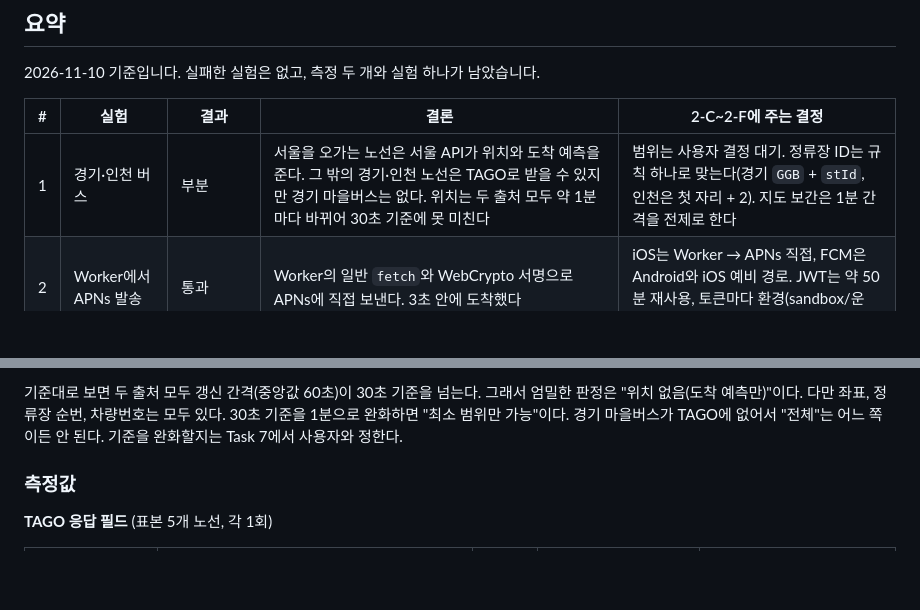
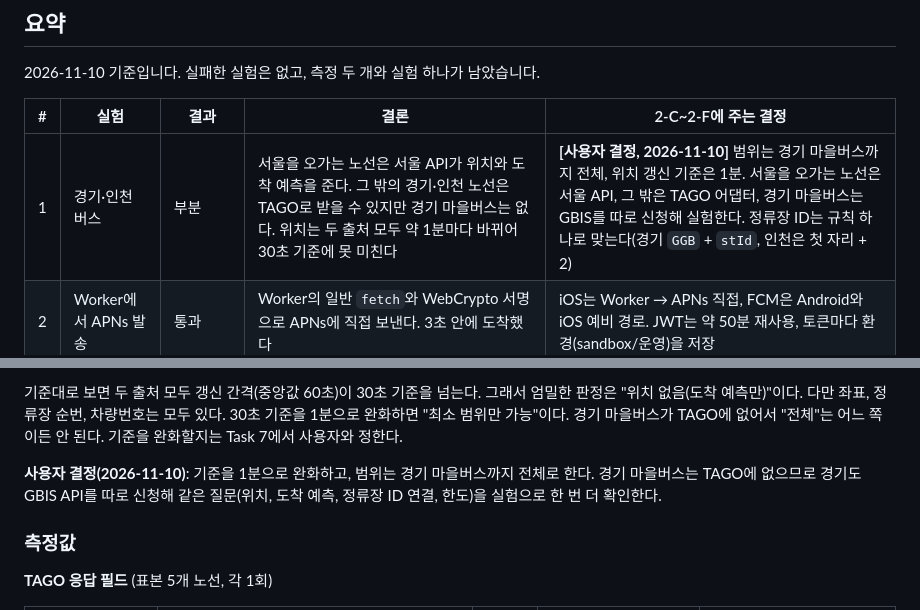
Before and after one commit to CMU02/Betro, a Markdown page: docs/research/2026-11-06-mvp2-experiments.md, 2 parts joined by grey strips. Drawn GitHub-style; blank space fills up the shorter version.

Commit message:
docs(spec): record MVP step 2 experiment results and decisions

```diff
--- a/docs/research/2026-11-06-mvp2-experiments.md
+++ b/docs/research/2026-11-06-mvp2-experiments.md
@@ -10,7 +10,7 @@
 
 | # | 실험 | 결과 | 결론 | 2-C~2-F에 주는 결정 |
 |---|---|---|---|---|
-| 1 | 경기·인천 버스 | 부분 | 서울을 오가는 노선은 서울 API가 위치와 도착 예측을 준다. 그 밖의 경기·인천 노선은 TAGO로 받을 수 있지만 경기 마을버스는 없다. 위치는 두 출처 모두 약 1분마다 바뀌어 30초 기준에 못 미친다 | 범위는 사용자 결정 대기. 정류장 ID는 규칙 하나로 맞는다(경기 `GGB` + `stId`, 인천은 첫 자리 + 2). 지도 보간은 1분 간격을 전제로 한다 |
+| 1 | 경기·인천 버스 | 부분 | 서울을 오가는 노선은 서울 API가 위치와 도착 예측을 준다. 그 밖의 경기·인천 노선은 TAGO로 받을 수 있지만 경기 마을버스는 없다. 위치는 두 출처 모두 약 1분마다 바뀌어 30초 기준에 못 미친다 | **[사용자 결정, 2026-11-10]** 범위는 경기 마을버스까지 전체, 위치 갱신 기준은 1분. 서울을 오가는 노선은 서울 API, 그 밖은 TAGO 어댑터, 경기 마을버스는 GBIS를 따로 신청해 실험한다. 정류장 ID는 규칙 하나로 맞는다(경기 `GGB` + `stId`, 인천은 첫 자리 + 2) |
 | 2 | Worker에서 APNs 발송 | 통과 | Worker의 일반 `fetch`와 WebCrypto 서명으로 APNs에 직접 보낸다. 3초 안에 도착했다 | iOS는 Worker → APNs 직접, FCM은 Android와 iOS 예비 경로. JWT는 약 50분 재사용, 토큰마다 환경(sandbox/운영)을 저장 |
 | 3 | Live Activity 위젯 확장 빌드 | 통과 | `@bacons/apple-targets`로 로컬 빌드가 된다 | 확장 타깃 이름은 로컬 모듈과 겹치지 않게 짓고, Activity 정의 파일은 하나를 심볼릭 링크로 공유 |
 | 4 | push-to-start와 업데이트 토큰 | 부분 (A~D 8/8 통과, E 미실시) | 앱이 꺼져 있어도 5초 안에 뜨고, 업데이트 토큰은 4초 안에 온다 | 로컬 알림 보조 경로는 필요 없다(E 뒤 확정). 토큰은 네이티브 AppDelegate 구독자가 보낸다. 끝난 Activity의 토큰은 서버가 지운다 |
@@ -59,6 +59,8 @@
 - **질문 4: 위치는 약 1분마다 바뀐다. 30초 기준에 못 미친다.** 측정값을 보라. TAGO 개발계정 한도는 오퍼레이션마다 하루 10,000건이고, 활용사례를 등록하면 늘릴 수 있다(공공데이터포털 신청 정보, 2026-11-09 사용자 확인). 서울 API는 오퍼레이션마다 하루 1,000건이다.
 
 기준대로 보면 두 출처 모두 갱신 간격(중앙값 60초)이 30초 기준을 넘는다. 그래서 엄밀한 판정은 "위치 없음(도착 예측만)"이다. 다만 좌표, 정류장 순번, 차량번호는 모두 있다. 30초 기준을 1분으로 완화하면 "최소 범위만 가능"이다. 경기 마을버스가 TAGO에 없어서 "전체"는 어느 쪽이든 안 된다. 기준을 완화할지는 Task 7에서 사용자와 정한다.
+
+**사용자 결정(2026-11-10)**: 기준을 1분으로 완화하고, 범위는 경기 마을버스까지 전체로 한다. 경기 마을버스는 TAGO에 없으므로 경기도 GBIS API를 따로 신청해 같은 질문(위치, 도착 예측, 정류장 ID 연결, 한도)을 실험으로 한 번 더 확인한다.
 
 ### 측정값
 
```
Also changed, not shown: 1 other file.
